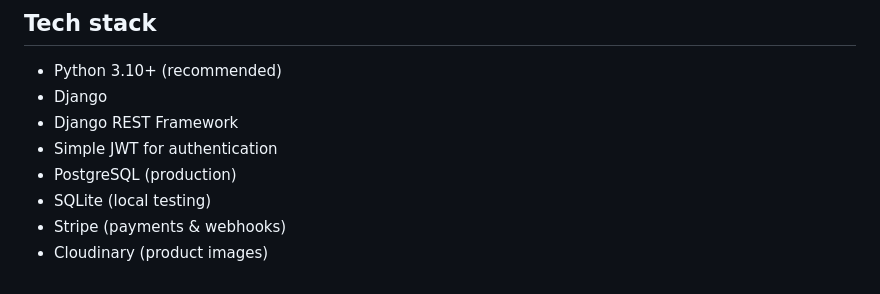
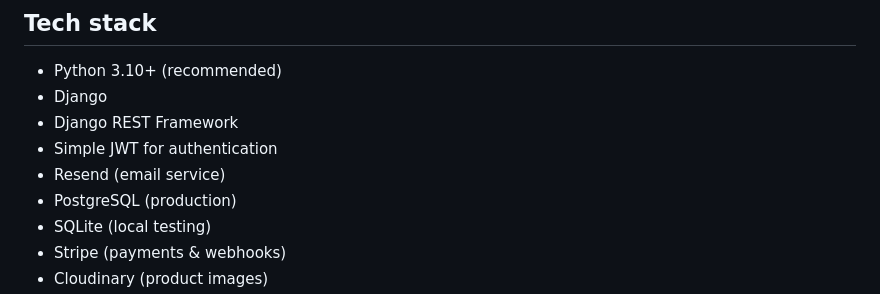
Before and after one commit to arunsabu21/novacart-backend, a Markdown page: README.md, the part around the change. GitHub-like rendering.

Commit message:
Add Resend email service to requirements

```diff
--- a/README.md
+++ b/README.md
@@ -36,6 +36,7 @@ https://novacart-backend-bnnb.onrender.com
 - Django
 - Django REST Framework
 - Simple JWT for authentication
+- Resend (email service)
 - PostgreSQL (production)
 - SQLite (local testing)
 - Stripe (payments & webhooks)
```
